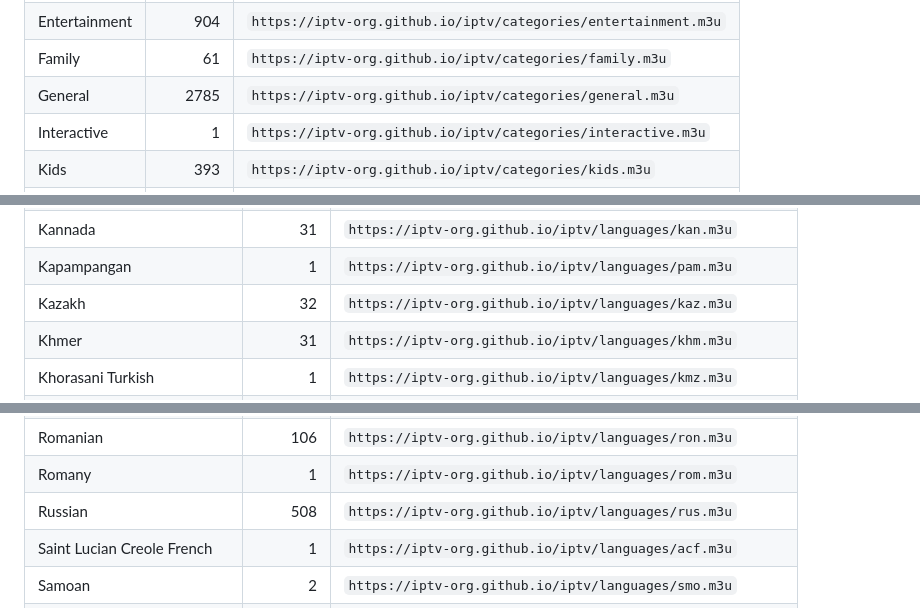
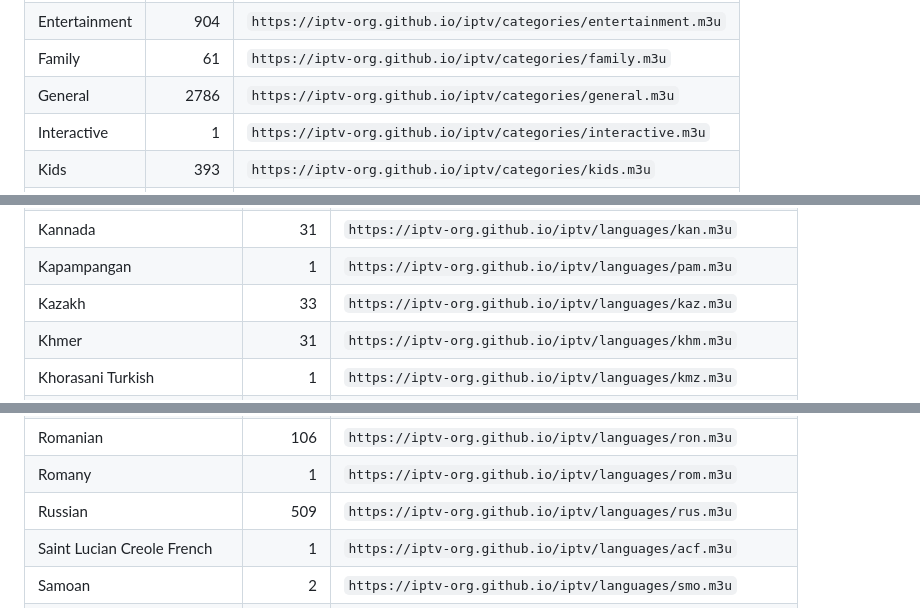
Before and after one commit to shovo127/IPTV-By-Shovo, a Markdown page: PLAYLISTS.md, 3 parts joined by grey strips. Drawn GitHub-style; folded sections open.

Commit message:
[Bot] Update PLAYLISTS.md
Committed by github-actions[bot] via update workflow run 29355582867.

```diff
--- a/PLAYLISTS.md
+++ b/PLAYLISTS.md
@@ -33,7 +33,7 @@ Same thing, but split up into separate files:
     <tr><td>Education</td><td align="right">247</td><td nowrap><code>https://iptv-org.github.io/iptv/categories/education.m3u</code></td></tr>
     <tr><td>Entertainment</td><td align="right">904</td><td nowrap><code>https://iptv-org.github.io/iptv/categories/entertainment.m3u</code></td></tr>
     <tr><td>Family</td><td align="right">61</td><td nowrap><code>https://iptv-org.github.io/iptv/categories/family.m3u</code></td></tr>
-    <tr><td>General</td><td align="right">2785</td><td nowrap><code>https://iptv-org.github.io/iptv/categories/general.m3u</code></td></tr>
+    <tr><td>General</td><td align="right">2786</td><td nowrap><code>https://iptv-org.github.io/iptv/categories/general.m3u</code></td></tr>
     <tr><td>Interactive</td><td align="right">1</td><td nowrap><code>https://iptv-org.github.io/iptv/categories/interactive.m3u</code></td></tr>
     <tr><td>Kids</td><td align="right">393</td><td nowrap><code>https://iptv-org.github.io/iptv/categories/kids.m3u</code></td></tr>
     <tr><td>Legislative</td><td align="right">194</td><td nowrap><code>https://iptv-org.github.io/iptv/categories/legislative.m3u</code></td></tr>
@@ -168,7 +168,7 @@ Same thing, but split up into separate files:
     <tr><td align="left">Kabyle</td><td align="right">1</td><td align="left" nowrap><code>https://iptv-org.github.io/iptv/languages/kab.m3u</code></td></tr>
     <tr><td align="left">Kannada</td><td align="right">31</td><td align="left" nowrap><code>https://iptv-org.github.io/iptv/languages/kan.m3u</code></td></tr>
     <tr><td align="left">Kapampangan</td><td align="right">1</td><td align="left" nowrap><code>https://iptv-org.github.io/iptv/languages/pam.m3u</code></td></tr>
-    <tr><td align="left">Kazakh</td><td align="right">32</td><td align="left" nowrap><code>https://iptv-org.github.io/iptv/languages/kaz.m3u</code></td></tr>
+    <tr><td align="left">Kazakh</td><td align="right">33</td><td align="left" nowrap><code>https://iptv-org.github.io/iptv/languages/kaz.m3u</code></td></tr>
     <tr><td align="left">Khmer</td><td align="right">31</td><td align="left" nowrap><code>https://iptv-org.github.io/iptv/languages/khm.m3u</code></td></tr>
     <tr><td align="left">Khorasani Turkish</td><td align="right">1</td><td align="left" nowrap><code>https://iptv-org.github.io/iptv/languages/kmz.m3u</code></td></tr>
     <tr><td align="left">Kinyarwanda</td><td align="right">9</td><td align="left" nowrap><code>https://iptv-org.github.io/iptv/languages/kin.m3u</code></td></tr>
@@ -226,7 +226,7 @@ Same thing, but split up into separate files:
     <tr><td align="left">Quechua</td><td align="right">1</td><td align="left" nowrap><code>https://iptv-org.github.io/iptv/languages/que.m3u</code></td></tr>
     <tr><td align="left">Romanian</td><td align="right">106</td><td align="left" nowrap><code>https://iptv-org.github.io/iptv/languages/ron.m3u</code></td></tr>
     <tr><td align="left">Romany</td><td align="right">1</td><td align="left" nowrap><code>https://iptv-org.github.io/iptv/languages/rom.m3u</code></td></tr>
-    <tr><td align="left">Russian</td><td align="right">508</td><td align="left" nowrap><code>https://iptv-org.github.io/iptv/languages/rus.m3u</code></td></tr>
+    <tr><td align="left">Russian</td><td align="right">509</td><td align="left" nowrap><code>https://iptv-org.github.io/iptv/languages/rus.m3u</code></td></tr>
     <tr><td align="left">Saint Lucian Creole French</td><td align="right">1</td><td align="left" nowrap><code>https://iptv-org.github.io/iptv/languages/acf.m3u</code></td></tr>
     <tr><td align="left">Samoan</td><td align="right">2</td><td align="left" nowrap><code>https://iptv-org.github.io/iptv/languages/smo.m3u</code></td></tr>
     <tr><td align="left">Santali</td><td align="right">1</td><td align="left" nowrap><code>https://iptv-org.github.io/iptv/languages/sat.m3u</code></td></tr>
```
